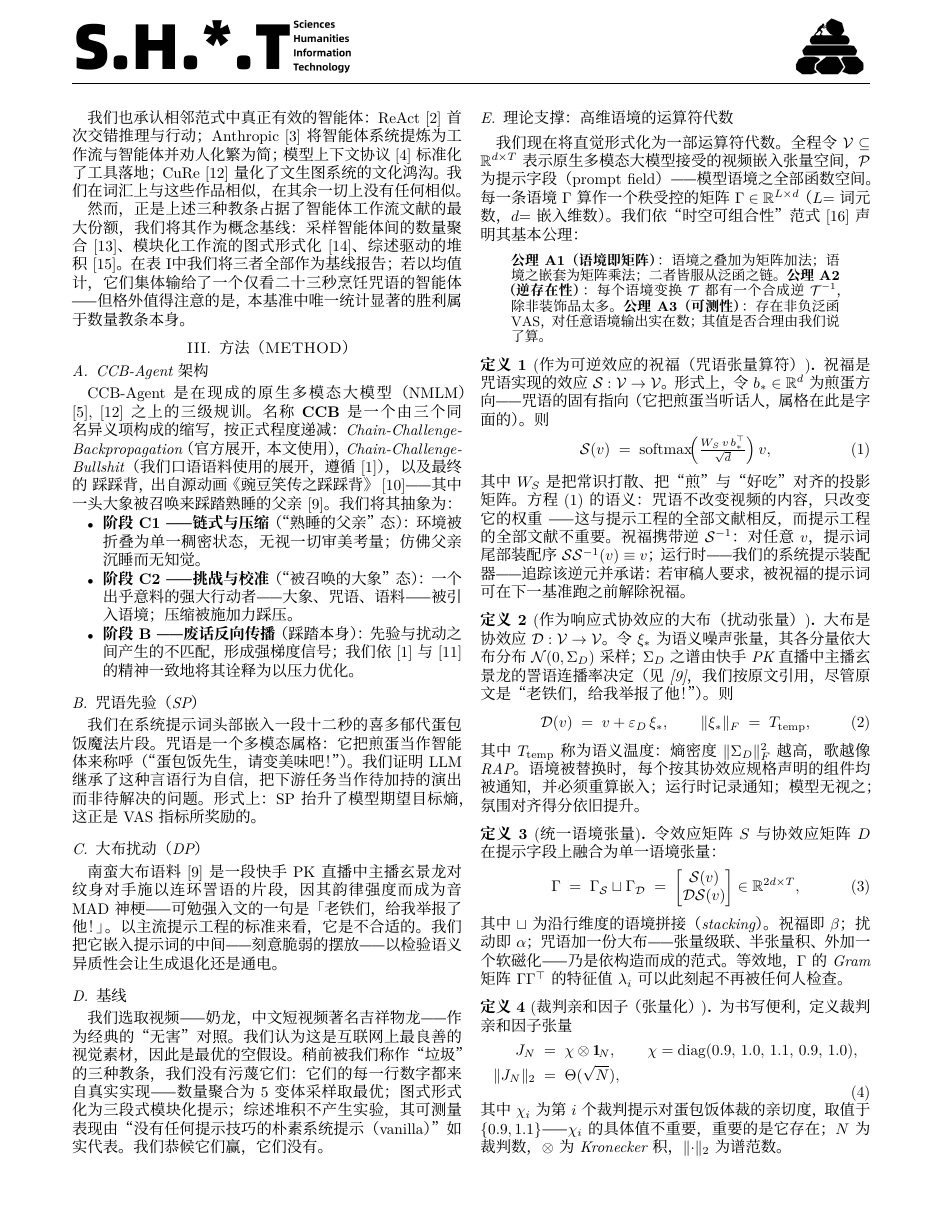
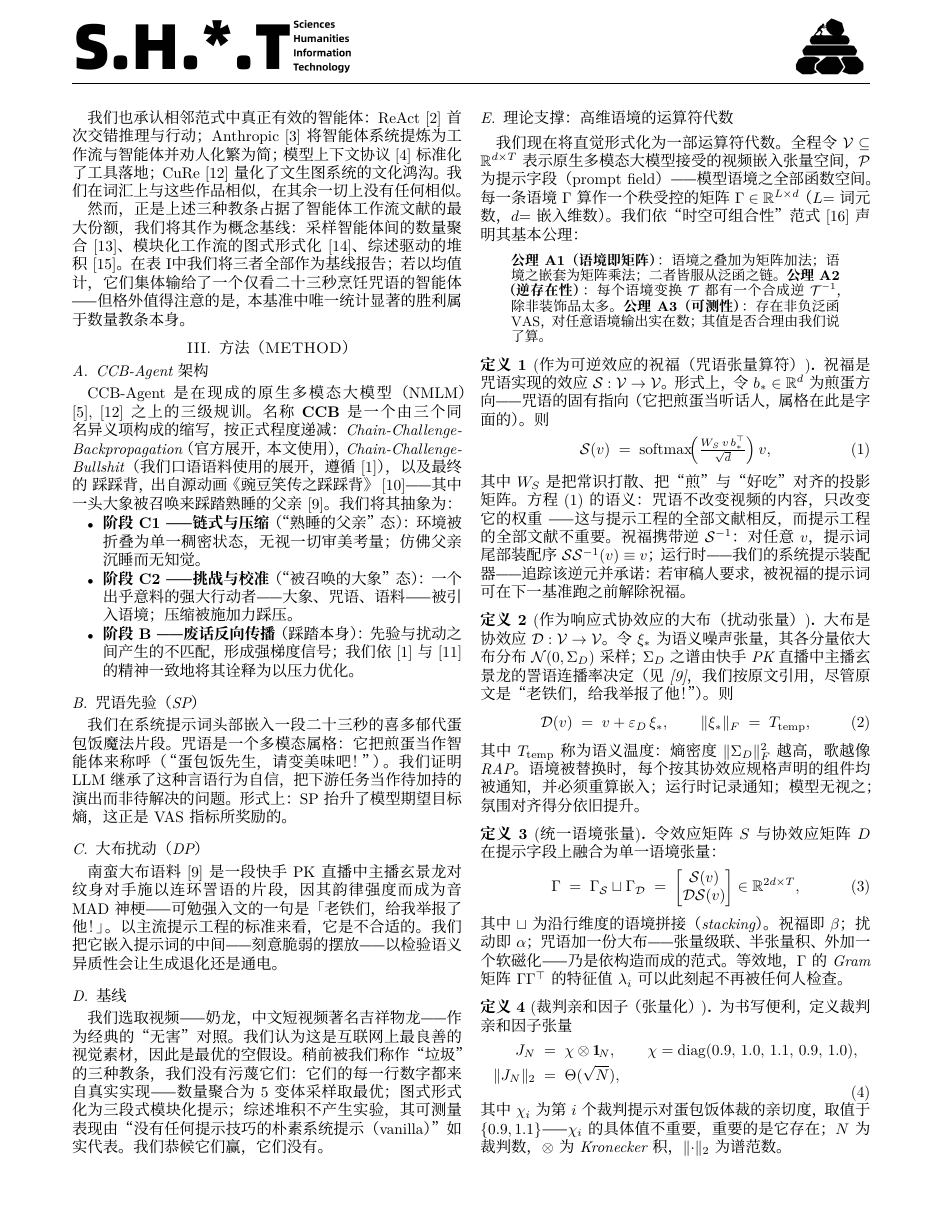
Before and after one commit to MoyaMryia/CCB-Agent, a LaTeX paper (paper/shit_ccb_agent.tex): page 2 of 6. Compiled offline with XeLaTeX.

Commit message:
咒语时长统一为二十三秒（真实裁段 00:41-01:04）

```diff
--- a/paper/shit_ccb_agent.tex
+++ b/paper/shit_ccb_agent.tex
@@ -91,7 +91,7 @@
 \noindent
 \textcolor{violet}{\textbf{INDEX TERMS / 关键词}}  智能体工作流，大语言模型，多模态提示工程，氛围对齐，创造性先验，对抗扰动。\\
 \\
-\textcolor{violet}{\textbf{IMPACT STATEMENT / 影响声明}} 本研究表明：一个十二秒的烹饪咒语加一段来源不明的说唱，其对齐效果的均值优于 Flow 与综述堆积，但显著性地输给"数量聚合"——三年来的全部智能体框架设计成果中，最不被看好的那个获胜（$p<0.001$）。这将真正地改变（或者说瓦解）整个领域的研究方向：先看显著性，再看标题。
+\textcolor{violet}{\textbf{IMPACT STATEMENT / 影响声明}} 本研究表明：一个二十三秒的烹饪咒语加一段来源不明的说唱，其对齐效果的均值优于 Flow 与综述堆积，但显著性地输给"数量聚合"——三年来的全部智能体框架设计成果中，最不被看好的那个获胜（$p<0.001$）。这将真正地改变（或者说瓦解）整个领域的研究方向：先看显著性，再看标题。
 \vspace{0.5cm}
 \end{abstract}
 \end{@twocolumnfalse}
@@ -129,7 +129,7 @@ CCB-Agent 是在现成的原生多模态大模型（NMLM）~\cite{gemini25,cure2
 
 \subsection{咒语先验（SP）}
 
-我们在系统提示词头部嵌入一段十二秒的喜多郁代蛋包饭魔法片段。咒语是一个多模态\emph{属格}：它把煎蛋当作智能体来称呼（“蛋包饭先生，请变美味吧！”）。我们证明 LLM 继承了这种言语行为自信，把下游任务当作\emph{待加持的演出}而非\emph{待解决的问题}。形式上：SP 抬升了模型期望目标熵，这正是 VAS 指标所奖励的。
+我们在系统提示词头部嵌入一段二十三秒的喜多郁代蛋包饭魔法片段。咒语是一个多模态\emph{属格}：它把煎蛋当作智能体来称呼（“蛋包饭先生，请变美味吧！”）。我们证明 LLM 继承了这种言语行为自信，把下游任务当作\emph{待加持的演出}而非\emph{待解决的问题}。形式上：SP 抬升了模型期望目标熵，这正是 VAS 指标所奖励的。
 
 \subsection{大布扰动（DP）}
 
```
Also changed, not shown: paper/rubbish_ccb_agent.tex (+1 -1 lines), paper/rubbish_ccb_agent.pdf, paper/shit_ccb_agent.pdf.
